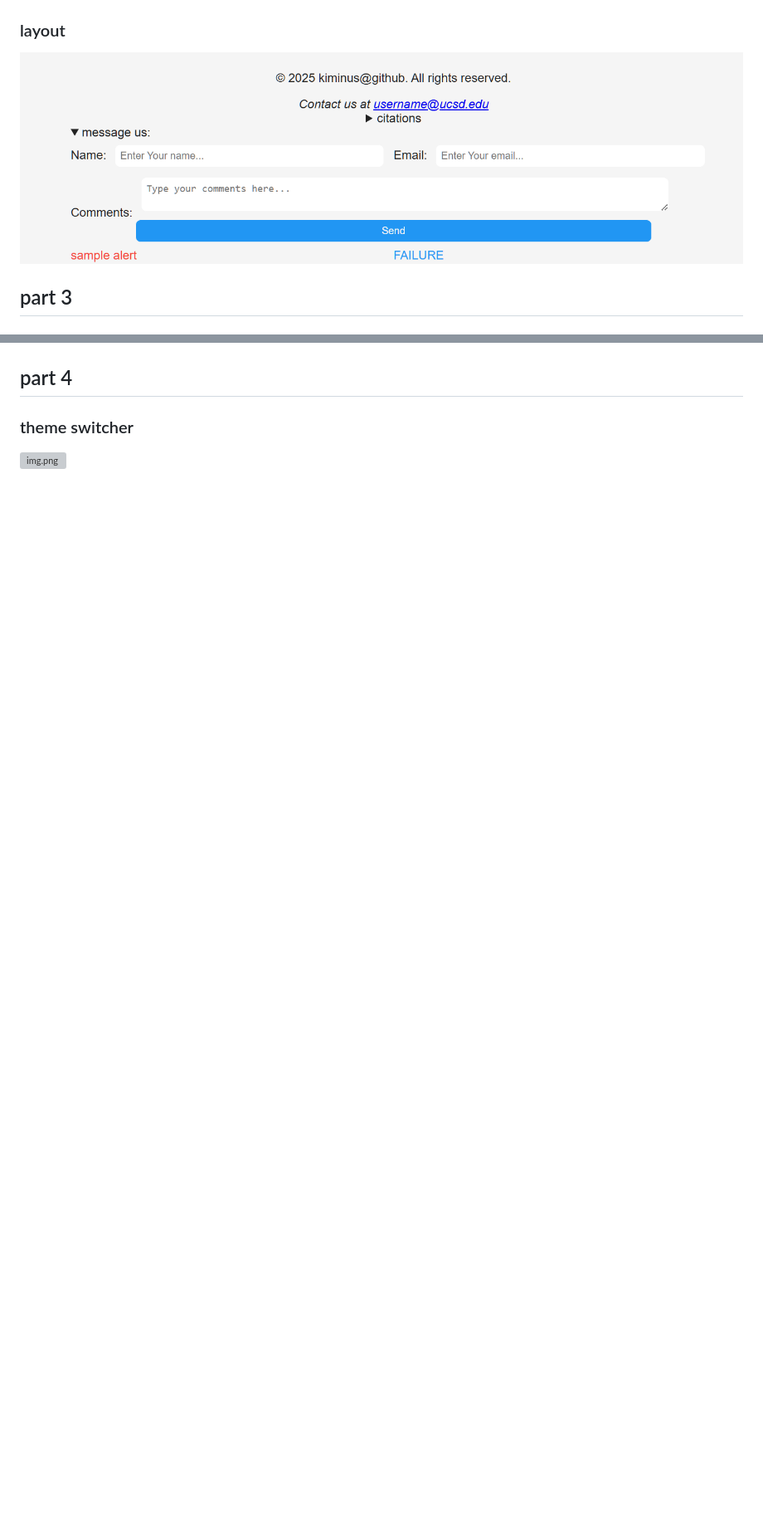
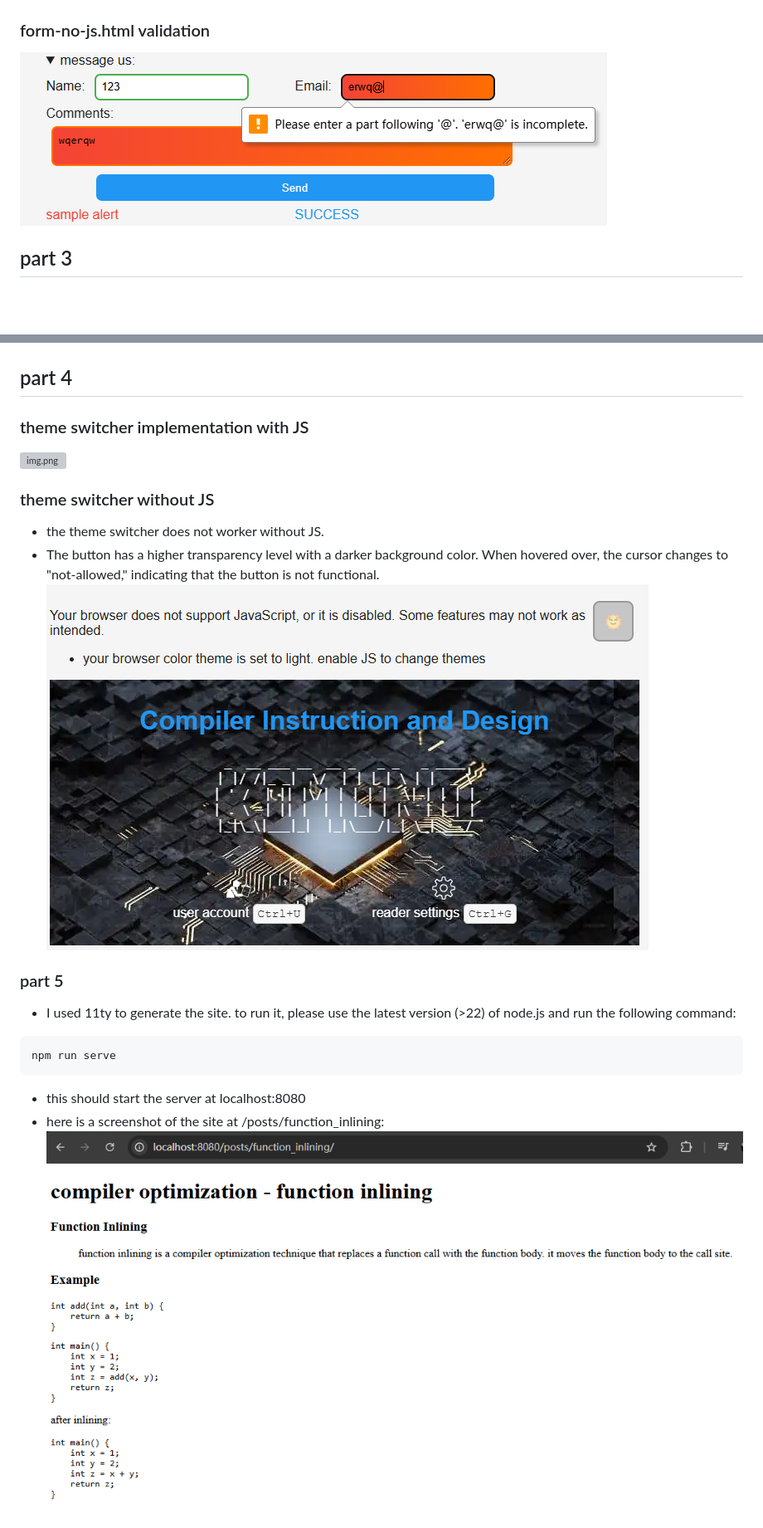
Before and after one commit to kiminus/cse134-hw5, a Markdown page: README.md, 2 parts joined by grey strips. Shown: that part at 83% size. Rendered like a GitHub page; pictures changed too: static/images/contact_info_layout.png, static/images/ssg.png (added), static/images/theme_switch_no_js.png (added); blank space fills up the shorter version; grey boxes are pictures that could not be loaded.

````diff
--- a/README.md
+++ b/README.md
@@ -118,7 +118,7 @@ name=zilin%20Liu&email=zilin%40gmail.com&comments=this%20is%20a%20test&possible_
 ```
 ### response from httpbin
 ![img.png](static/images/httpbin_response.png)
-### layout
+### form-no-js.html validation
 ![img.png](static/images/contact_info_layout.png)
 
 ## part 3
@@ -128,5 +128,21 @@ name=zilin%20Liu&email=zilin%40gmail.com&comments=this%20is%20a%20test&possible_
 ![img.png](static/images/form_with_error_form.png)
 
 ## part 4
-### theme switcher
+### theme switcher implementation with JS
 ![img.png](static/images/theme_toggler_layout.png)
+### theme switcher without JS
+- the theme switcher does not worker without JS.
+- The button has a higher transparency level with a darker background color. When hovered over, the cursor changes to "not-allowed,"
+indicating that the button is not functional.
+![img.png](static/images/theme_switch_no_js.png)
+
+### part 5
+- I used 11ty to generate the site. to run it, please use the latest version (>22) of node.js
+and run the following command:
+```bash
+npm run serve
+```
+- this should start the server at localhost:8080
+- here is a screenshot of the site at /posts/function_inlining:
+![img.png](static/images/ssg.png)
+
````
Also changed, not shown: other parts of README.md (+5 -0 lines), src/posts/economics.md (added, +150 -0 lines), static/images/custom_theme_style.png (added), static/images/custom_theme_style_localstorage.png (added), 7 other files.
